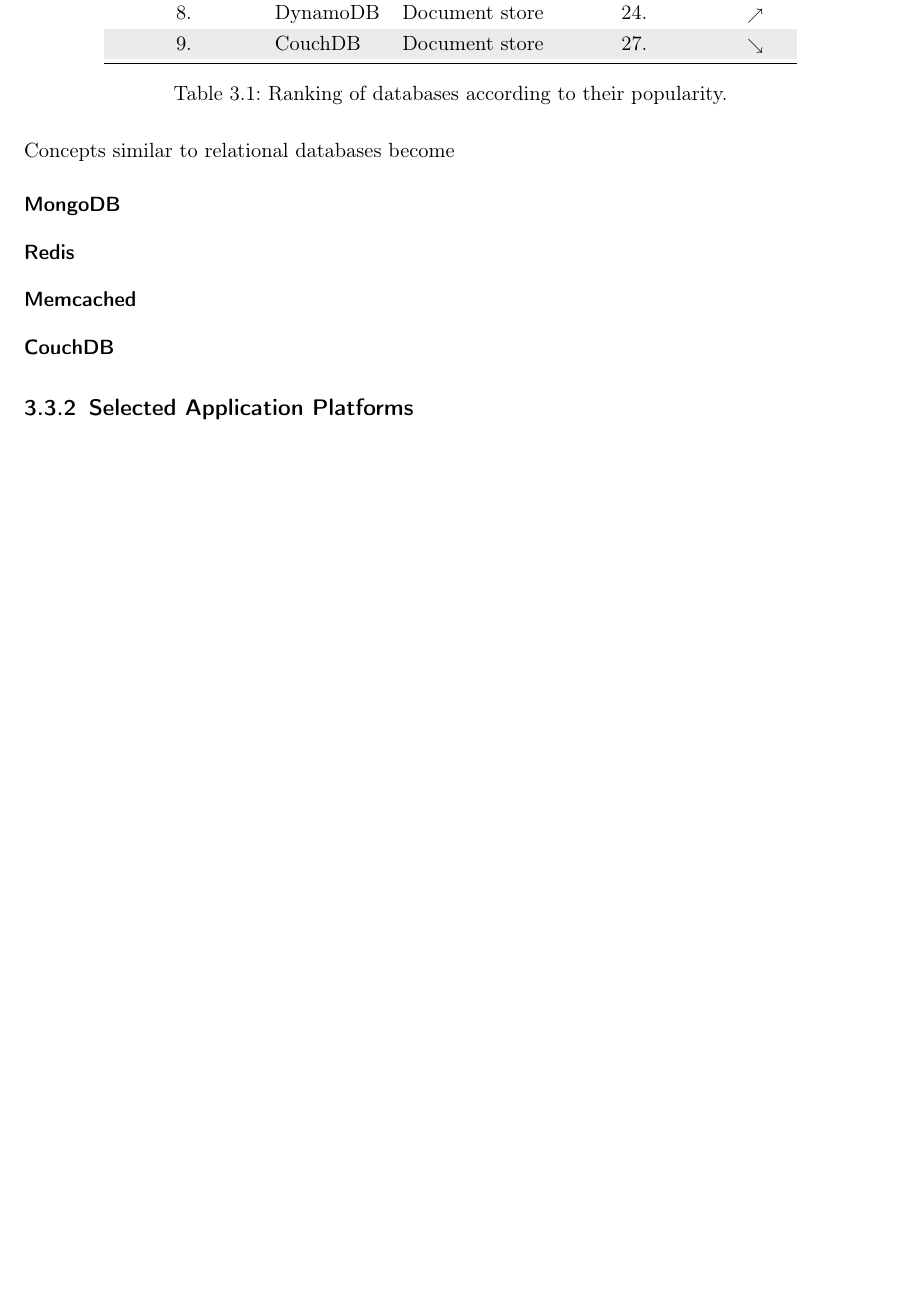
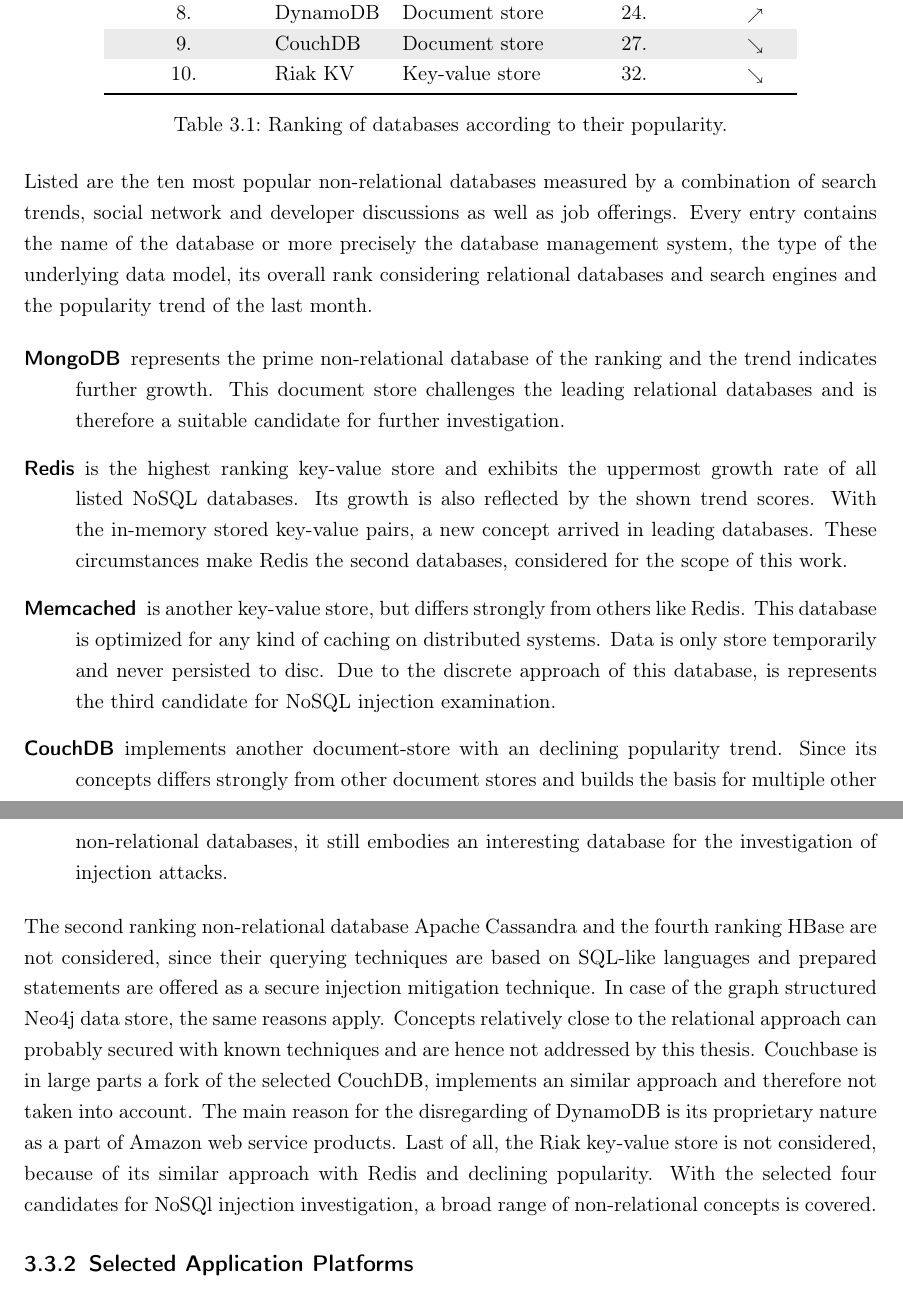
Before and after one commit to dacappo/master-thesis, a LaTeX thesis (MasterThesis.tex, which reads content/conception.tex): part of page 24 of 36 before the commit and two parts of pages 24 and 25 of 37 after it, the two joined at a grey line, cut so that both start at the same text, the shorter picture padded with empty space. Compiled offline with pdfLaTeX.

Commit message:
Write selection of databases section

```diff
--- a/content/conception.tex
+++ b/content/conception.tex
@@ -129,22 +129,27 @@
   \rowcolor{light-gray} 7. &  Memcached & Key-value store & 23. & $\rightarrow$ \\
   8. &  DynamoDB & Document store & 24. & $\scriptstyle\nearrow$ \\
   \rowcolor{light-gray} 9. &  CouchDB   & Document store & 27. & $\scriptstyle\searrow$ \\
+  10. &  Riak KV & Key-value store & 32. & $\scriptstyle\searrow$ \\
   \bottomrule
  \end{tabular}
  \caption{Ranking of databases according to their popularity.}
  \label{tab:db_ranking}
 \end{table}
-Concepts similar to relational databases become
-% Why no column stores -> because, similar injection problematic than in relational databses -> prepared statements solve this situation
-% The same applies to the NEO4J database
+
+Listed are the ten most popular non-relational databases measured by a combination of search trends, social network and developer discussions as well as job offerings. Every entry contains the name of the database or more precisely the database management system, the type of the underlying data model, its overall rank considering relational databases and search engines and the popularity trend of the last month.
+
+
+
 % Why the others are slected for investigation, is outlined in the listing below
 
 \begin{description}
-\item [MongoDB]
-\item [Redis]
-\item [Memcached]
-\item [CouchDB]
+\item [MongoDB] represents the prime non-relational database of the ranking and the trend indicates further growth. This document store challenges the leading relational databases and is therefore a suitable candidate for further investigation.
+\item [Redis] is the highest ranking key-value store and exhibits the uppermost growth rate of all listed NoSQL databases. Its growth is also reflected by the shown trend scores. With the in-memory stored key-value pairs, a new concept arrived in leading databases. These circumstances make Redis the second databases, considered for the scope of this work.
+\item [Memcached] is another key-value store, but differs strongly from others like Redis. This database is optimized for any kind of caching on distributed systems. Data is only store temporarily and never persisted to disc. Due to the discrete approach of this database, is represents the third candidate for NoSQL injection examination.
+\item [CouchDB] implements another document-store with an declining popularity trend. Since its concepts differs strongly from other document stores and builds the basis for multiple other non-relational databases, it still embodies an interesting database for the investigation of injection attacks.
 \end{description}
+
+The second ranking non-relational database Apache Cassandra and the fourth ranking HBase are not considered, since their querying techniques are based on SQL-like languages and prepared statements are offered as a secure injection mitigation technique. In case of the graph structured Neo4j data store, the same reasons apply. Concepts relatively close to the relational approach can probably secured with known techniques and are hence not addressed by this thesis. Couchbase is in large parts a fork of the selected CouchDB, implements an similar approach and therefore not taken into account. The main reason for the disregarding of DynamoDB is its proprietary nature as a part of Amazon web service products. Last of all, the Riak key-value store is not considered, because of its similar approach with Redis and declining popularity. With the selected four candidates for NoSQl injection investigation, a broad range of non-relational concepts is covered.
 
 
 \subsection{Selected Application Platforms}
```
Also changed, not shown: content/conception.tex (2 more changed lines).
